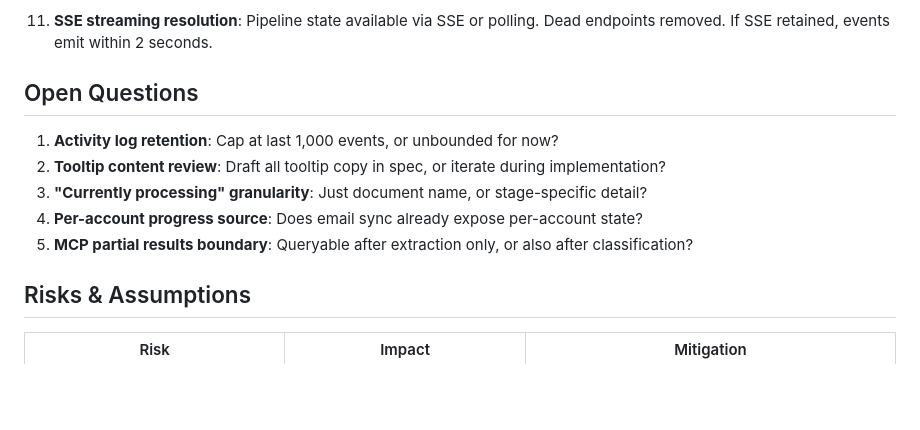
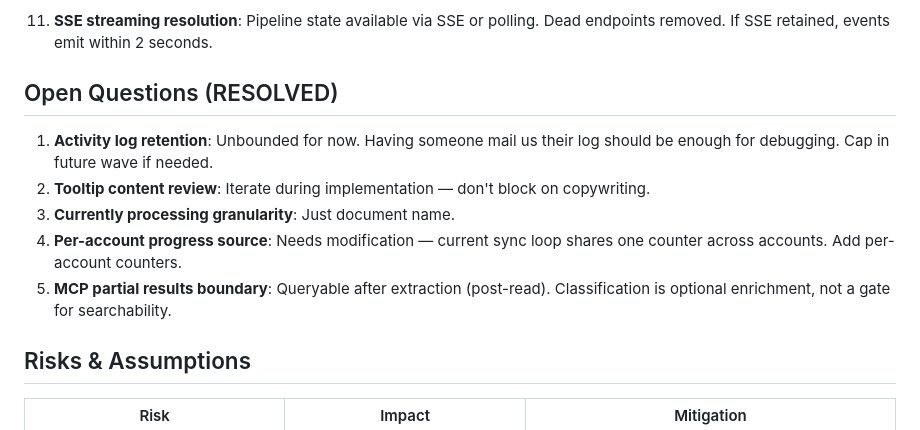
Before and after one commit to johnazariah/hermes, a Markdown page: .project/waves/wave-v2c-dashboard-osprey.md, the part around the change. Drawn GitHub-style; blank space fills up the shorter version.

```diff
--- a/.project/waves/wave-v2c-dashboard-osprey.md
+++ b/.project/waves/wave-v2c-dashboard-osprey.md
@@ -80,13 +80,13 @@ The Hermes dashboard needs refinement for dad-friendliness — clear, self-expla
 
 11. **SSE streaming resolution**: Pipeline state available via SSE or polling. Dead endpoints removed. If SSE retained, events emit within 2 seconds.
 
-## Open Questions
+## Open Questions (RESOLVED)
 
-1. **Activity log retention**: Cap at last 1,000 events, or unbounded for now?
-2. **Tooltip content review**: Draft all tooltip copy in spec, or iterate during implementation?
-3. **"Currently processing" granularity**: Just document name, or stage-specific detail?
-4. **Per-account progress source**: Does email sync already expose per-account state?
-5. **MCP partial results boundary**: Queryable after extraction only, or also after classification?
+1. **Activity log retention**: Unbounded for now. Having someone mail us their log should be enough for debugging. Cap in future wave if needed.
+2. **Tooltip content review**: Iterate during implementation — don't block on copywriting.
+3. **Currently processing granularity**: Just document name.
+4. **Per-account progress source**: Needs modification — current sync loop shares one counter across accounts. Add per-account counters.
+5. **MCP partial results boundary**: Queryable after extraction (post-read). Classification is optional enrichment, not a gate for searchability.
 
 ## Risks & Assumptions
 
```
Also changed, not shown: .project/waves/wave-v2a-service-deployment.md (+5 -5 lines), .project/waves/wave-v2b-pipeline-fixes.md (+11 -8 lines).
